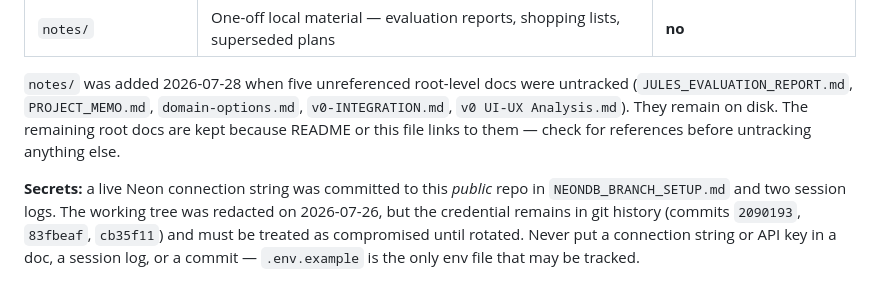
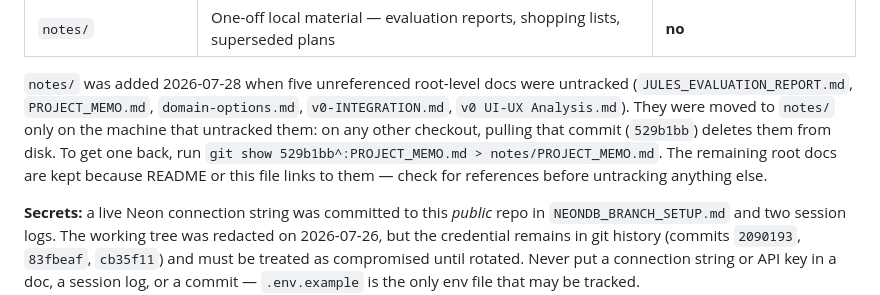
Before and after one commit to alfieprojectsdev/artportfolio, a Markdown page: CLAUDE.md, the part around the change. Rendered like a GitHub page.

Commit message:
docs(claude): the untracked docs leave other checkouts; say how to recover
"They remain on disk" was only true where git rm --cached ran. Pulling
529b1bb deletes the five files from every other working tree, so the
note now says that and gives the git show command to restore one into
notes/.

Co-Authored-By: Claude Opus 5.5 <noreply@anthropic.com>

```diff
--- a/CLAUDE.md
+++ b/CLAUDE.md
@@ -123,8 +123,10 @@ Where a document belongs:
 
 `notes/` was added 2026-07-28 when five unreferenced root-level docs were untracked
 (`JULES_EVALUATION_REPORT.md`, `PROJECT_MEMO.md`, `domain-options.md`, `v0-INTEGRATION.md`,
-`v0 UI-UX Analysis.md`). They remain on disk. The remaining root docs are kept because README or
-this file links to them — check for references before untracking anything else.
+`v0 UI-UX Analysis.md`). They were moved to `notes/` only on the machine that untracked them: on
+any other checkout, pulling that commit (`529b1bb`) deletes them from disk. To get one back, run
+`git show 529b1bb^:PROJECT_MEMO.md > notes/PROJECT_MEMO.md`. The remaining root docs are kept
+because README or this file links to them — check for references before untracking anything else.
 
 **Secrets:** a live Neon connection string was committed to this *public* repo in
 `NEONDB_BRANCH_SETUP.md` and two session logs. The working tree was redacted on 2026-07-26, but
```
